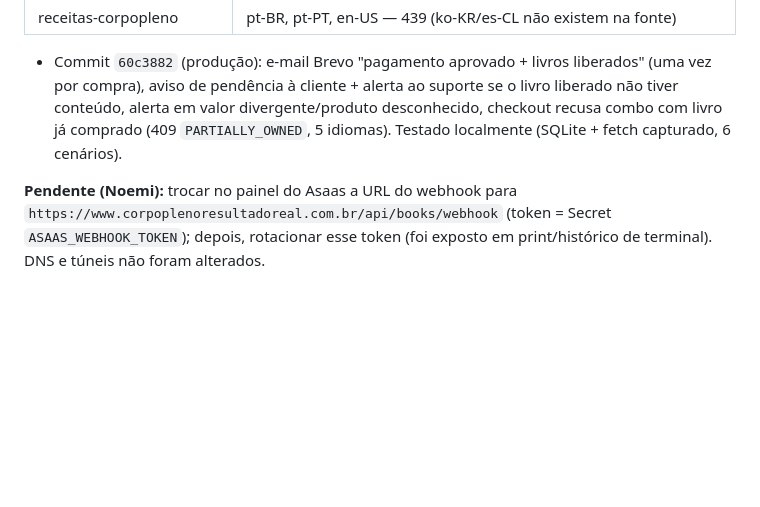
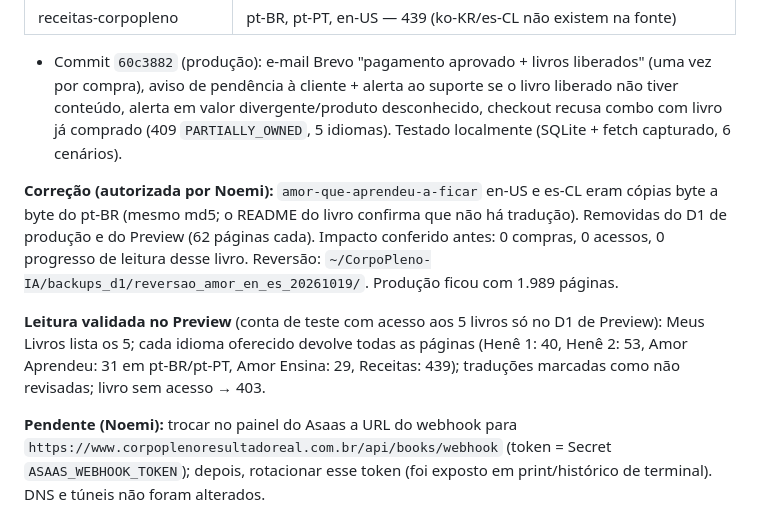
Before and after one commit to noemycordeiro-ops/corpopleno-site-vendas, a Markdown page: docs/ARQUITETURA-CHECKOUT.md, the part around the change. Drawn GitHub-style; blank space fills up the shorter version.

Commit message:
docs: Fase 10 - remocao de traducoes falsas e validacao da leitura no Preview
Co-Authored-By: Claude Opus 5.5 <noreply@anthropic.com>

```diff
--- a/docs/ARQUITETURA-CHECKOUT.md
+++ b/docs/ARQUITETURA-CHECKOUT.md
@@ -389,6 +389,10 @@ Todos passaram:
 
 - Commit `60c3882` (produção): e-mail Brevo "pagamento aprovado + livros liberados" (uma vez por compra), aviso de pendência à cliente + alerta ao suporte se o livro liberado não tiver conteúdo, alerta em valor divergente/produto desconhecido, checkout recusa combo com livro já comprado (409 `PARTIALLY_OWNED`, 5 idiomas). Testado localmente (SQLite + fetch capturado, 6 cenários).
 
+**Correção (autorizada por Noemi):** `amor-que-aprendeu-a-ficar` en-US e es-CL eram cópias byte a byte do pt-BR (mesmo md5; o README do livro confirma que não há tradução). Removidas do D1 de produção e do Preview (62 páginas cada). Impacto conferido antes: 0 compras, 0 acessos, 0 progresso de leitura desse livro. Reversão: `~/CorpoPleno-IA/backups_d1/reversao_amor_en_es_20261019/`. Produção ficou com 1.989 páginas.
+
+**Leitura validada no Preview** (conta de teste com acesso aos 5 livros só no D1 de Preview): Meus Livros lista os 5; cada idioma oferecido devolve todas as páginas (Henê 1: 40, Henê 2: 53, Amor Aprendeu: 31 em pt-BR/pt-PT, Amor Ensina: 29, Receitas: 439); traduções marcadas como não revisadas; livro sem acesso → 403.
+
 **Pendente (Noemi):** trocar no painel do Asaas a URL do webhook para `https://www.corpoplenoresultadoreal.com.br/api/books/webhook` (token = Secret `ASAAS_WEBHOOK_TOKEN`); depois, rotacionar esse token (foi exposto em print/histórico de terminal). DNS e túneis não foram alterados.
 
 ### Não verificado / pendente
```
